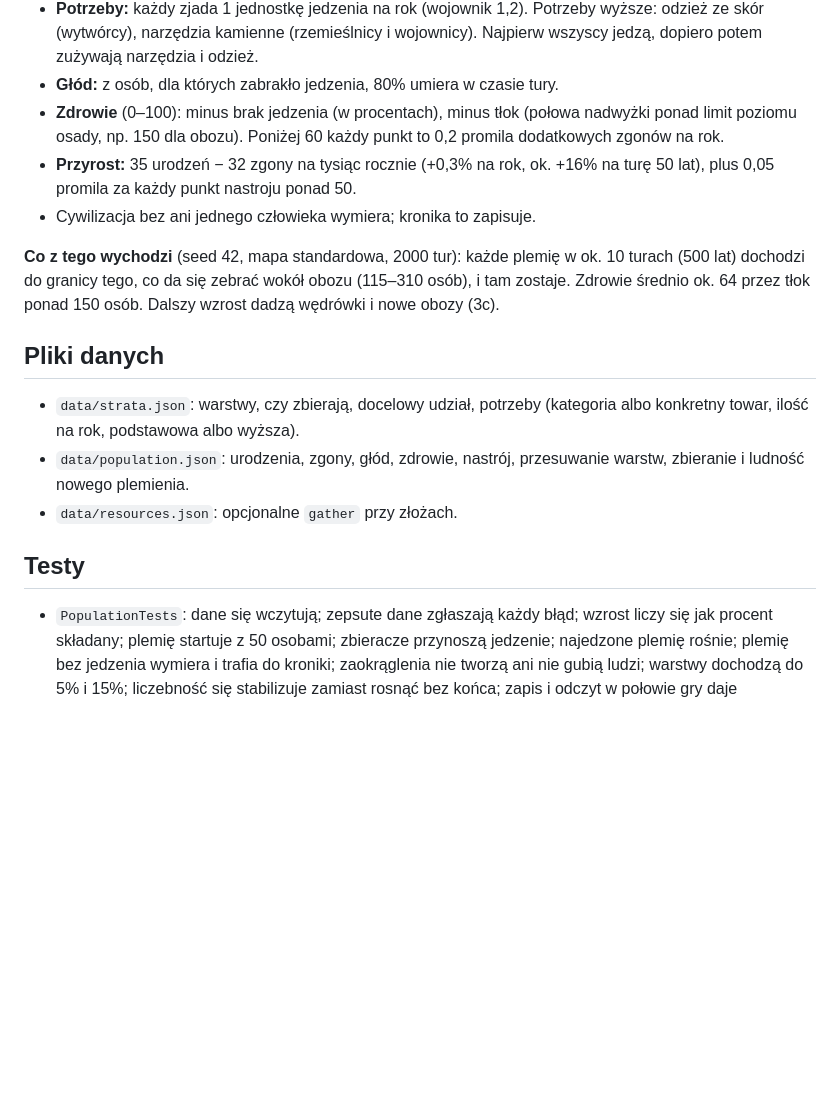
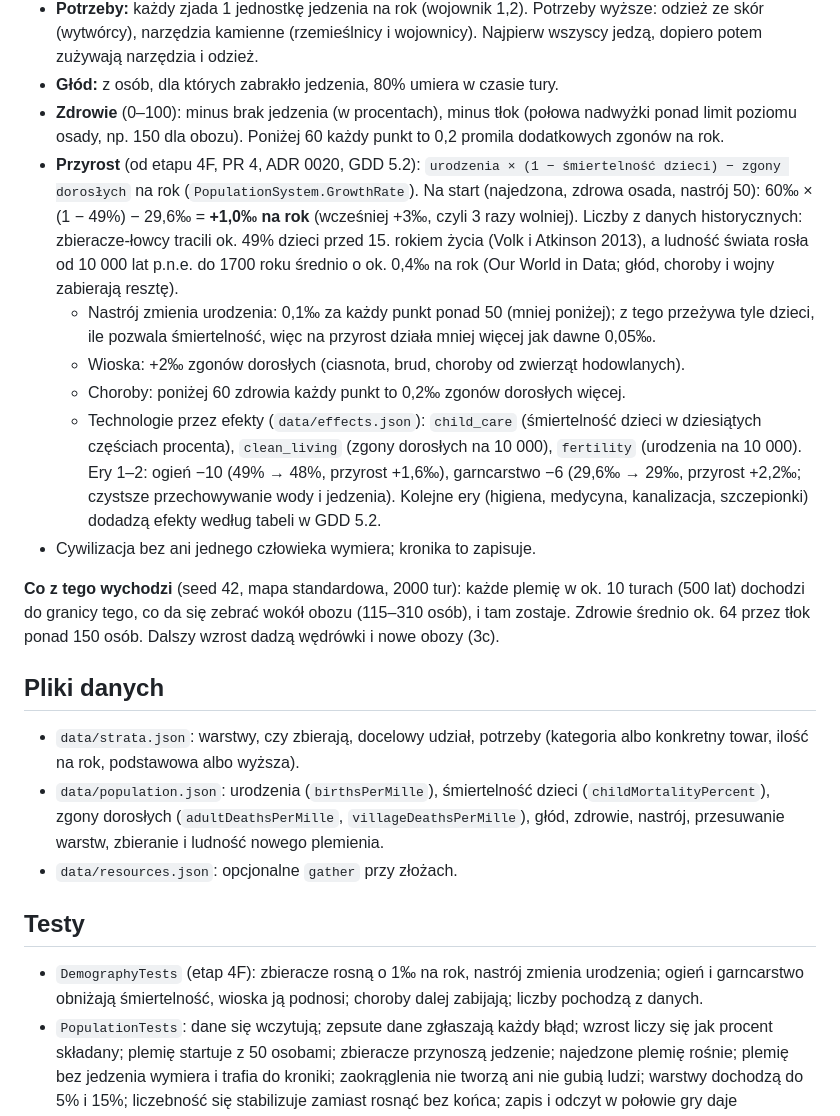
Before and after one commit to CoStellar/CivSim2, a Markdown page: docs/systems/population.md, the part around one of its changes. GitHub-like rendering; blank space fills up the shorter version.

Commit message:
Stage 4F PR 4: demography docs, population chart, dead value situation
Co-Authored-By: Claude Opus 5.5 <noreply@anthropic.com>
Claude-Session: https://claude.ai/code/session_01G7FPnTQzrnWpHdyxDhMmdW

```diff
--- a/docs/systems/population.md
+++ b/docs/systems/population.md
@@ -33,17 +34,22 @@ Wszystkie tempa są na rok i przeliczane przez długość kroku cywilizacji (ADR
 - **Potrzeby:** każdy zjada 1 jednostkę jedzenia na rok (wojownik 1,2). Potrzeby wyższe: odzież ze skór (wytwórcy), narzędzia kamienne (rzemieślnicy i wojownicy). Najpierw wszyscy jedzą, dopiero potem zużywają narzędzia i odzież.
 - **Głód:** z osób, dla których zabrakło jedzenia, 80% umiera w czasie tury.
 - **Zdrowie** (0–100): minus brak jedzenia (w procentach), minus tłok (połowa nadwyżki ponad limit poziomu osady, np. 150 dla obozu). Poniżej 60 każdy punkt to 0,2 promila dodatkowych zgonów na rok.
-- **Przyrost:** 35 urodzeń − 32 zgony na tysiąc rocznie (+0,3% na rok, ok. +16% na turę 50 lat), plus 0,05 promila za każdy punkt nastroju ponad 50.
+- **Przyrost** (od etapu 4F, PR 4, ADR 0020, GDD 5.2): `urodzenia × (1 − śmiertelność dzieci) − zgony dorosłych` na rok (`PopulationSystem.GrowthRate`). Na start (najedzona, zdrowa osada, nastrój 50): 60‰ × (1 − 49%) − 29,6‰ = **+1,0‰ na rok** (wcześniej +3‰, czyli 3 razy wolniej). Liczby z danych historycznych: zbieracze-łowcy tracili ok. 49% dzieci przed 15. rokiem życia (Volk i Atkinson 2013), a ludność świata rosła od 10 000 lat p.n.e. do 1700 roku średnio o ok. 0,4‰ na rok (Our World in Data; głód, choroby i wojny zabierają resztę).
+  - Nastrój zmienia urodzenia: 0,1‰ za każdy punkt ponad 50 (mniej poniżej); z tego przeżywa tyle dzieci, ile pozwala śmiertelność, więc na przyrost działa mniej więcej jak dawne 0,05‰.
+  - Wioska: +2‰ zgonów dorosłych (ciasnota, brud, choroby od zwierząt hodowlanych).
+  - Choroby: poniżej 60 zdrowia każdy punkt to 0,2‰ zgonów dorosłych więcej.
+  - Technologie przez efekty (`data/effects.json`): `child_care` (śmiertelność dzieci w dziesiątych częściach procenta), `clean_living` (zgony dorosłych na 10 000), `fertility` (urodzenia na 10 000). Ery 1–2: ogień −10 (49% → 48%, przyrost +1,6‰), garncarstwo −6 (29,6‰ → 29‰, przyrost +2,2‰; czystsze przechowywanie wody i jedzenia). Kolejne ery (higiena, medycyna, kanalizacja, szczepionki) dodadzą efekty według tabeli w GDD 5.2.
 - Cywilizacja bez ani jednego człowieka wymiera; kronika to zapisuje.
 
 **Co z tego wychodzi** (seed 42, mapa standardowa, 2000 tur): każde plemię w ok. 10 turach (500 lat) dochodzi do granicy tego, co da się zebrać wokół obozu (115–310 osób), i tam zostaje. Zdrowie średnio ok. 64 przez tłok ponad 150 osób. Dalszy wzrost dadzą wędrówki i nowe obozy (3c).
 
 ## Pliki danych
 - `data/strata.json`: warstwy, czy zbierają, docelowy udział, potrzeby (kategoria albo konkretny towar, ilość na rok, podstawowa albo wyższa).
-- `data/population.json`: urodzenia, zgony, głód, zdrowie, nastrój, przesuwanie warstw, zbieranie i ludność nowego plemienia.
+- `data/population.json`: urodzenia (`birthsPerMille`), śmiertelność dzieci (`childMortalityPercent`), zgony dorosłych (`adultDeathsPerMille`, `villageDeathsPerMille`), głód, zdrowie, nastrój, przesuwanie warstw, zbieranie i ludność nowego plemienia.
 - `data/resources.json`: opcjonalne `gather` przy złożach.
 
 ## Testy
+- `DemographyTests` (etap 4F): zbieracze rosną o 1‰ na rok, nastrój zmienia urodzenia; ogień i garncarstwo obniżają śmiertelność, wioska ją podnosi; choroby dalej zabijają; liczby pochodzą z danych.
 - `PopulationTests`: dane się wczytują; zepsute dane zgłaszają każdy błąd; wzrost liczy się jak procent składany; plemię startuje z 50 osobami; zbieracze przynoszą jedzenie; najedzone plemię rośnie; plemię bez jedzenia wymiera i trafia do kroniki; zaokrąglenia nie tworzą ani nie gubią ludzi; warstwy dochodzą do 5% i 15%; liczebność się stabilizuje zamiast rosnąć bez końca; zapis i odczyt w połowie gry daje identyczną dalszą historię; długość tury nie zmienia tempa rocznego.
 
 ## Wydajność
```
Also changed, not shown: other parts of docs/systems/population.md (+2 -1 lines), ROADMAP.md (+1 -1 lines), docs/ai/README.md (+1 -0 lines), docs/ai/img/ludnosc_przed_po.png (added), 1 other file.
